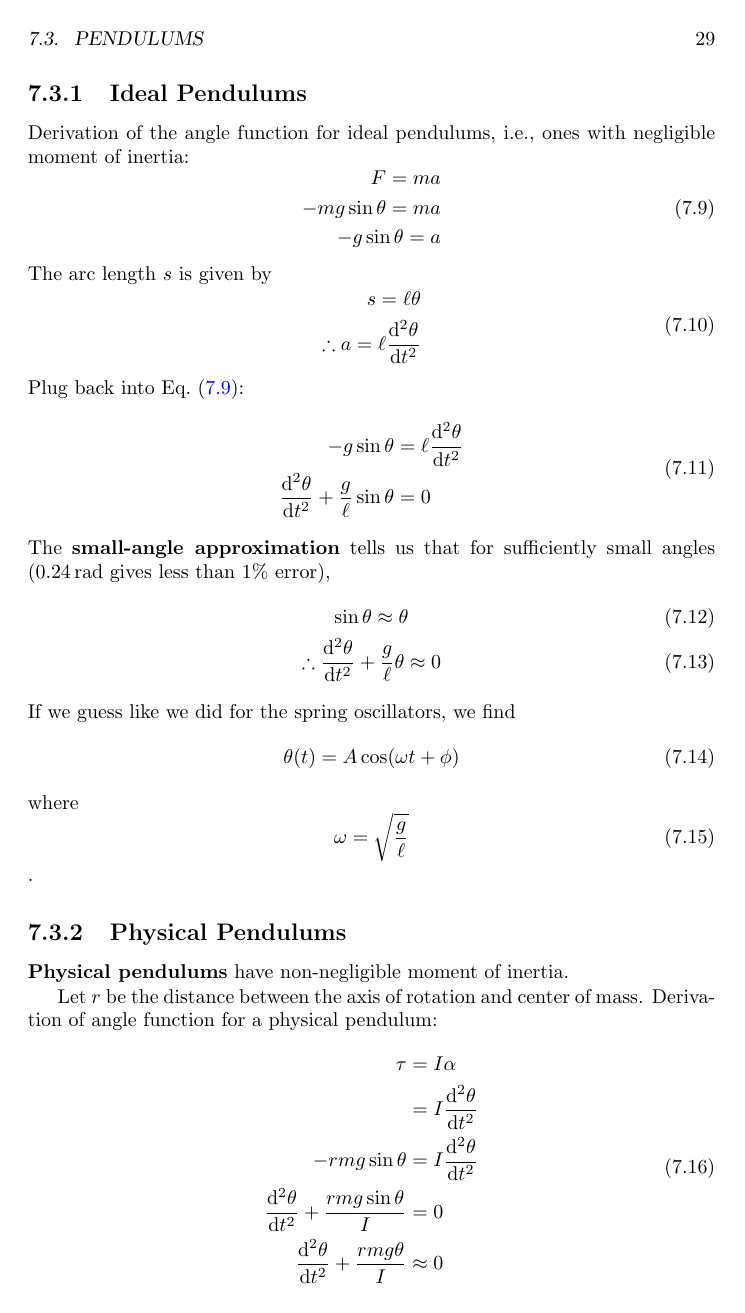
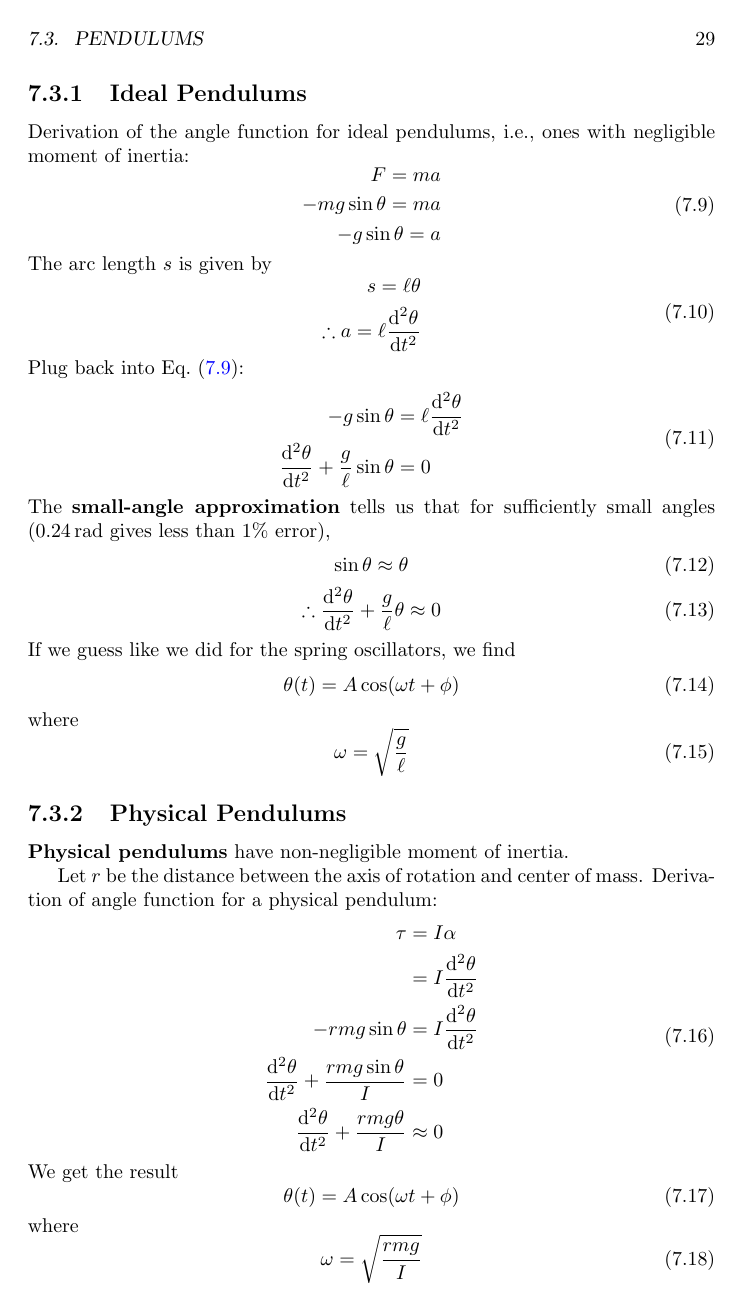
Before and after one commit to Eric2422/physics-notes, a LaTeX thesis (vol1-mechanics/vol1-mechanics.tex, which reads preamble.sty): page 33 of 39. Compiled offline with pdfLaTeX.

```diff
--- a/preamble.sty
+++ b/preamble.sty
@@ -77,8 +77,12 @@
         \today
     \end{titlepage}
 }
+\newcommand{\backToContents}{
+    \noindent
+    Back to \hyperref[contents]{Contents}
+}
 % List math sections.
-\newcommand{\mathTopics}[1]{\noindent Recommended mathematical topics:~#1}
+\newcommand{\mathTopics}[1]{Recommended mathematical topics:~#1}
 % Cross reference with page number.
 \newcommand{\pgRef}[1]{\cref{#1}~(\cpageref{#1})}
 % Cross reference with page number but sentence-initial.
--- a/vol1-mechanics/vol1-mechanics.tex
+++ b/vol1-mechanics/vol1-mechanics.tex
@@ -1373,7 +1373,7 @@
 where
 \begin{equation}
     \omega = \sqrt{\frac{g}{\ell}}
-\end{equation}.
+\end{equation}
 
 \subsection{Physical Pendulums}
 
```
Also changed, not shown: template/template.tex (+1 -1 lines), vol2-electricity-and-magnetism-i/vol2-electricity-and-magnetism-i.tex (+1 -1 lines), vol3-waves-and-oscillations/vol3-waves-and-oscillations.tex (+1 -1 lines), vol4-electricity-and-magnetism-ii/vol4-electricity-and-magnetism-ii.tex (+1 -1 lines), vol5-modern-physics/vol5-modern-physics.tex (+1 -1 lines), vol1-mechanics/vol1-mechanics.tex (2 more changed lines).
